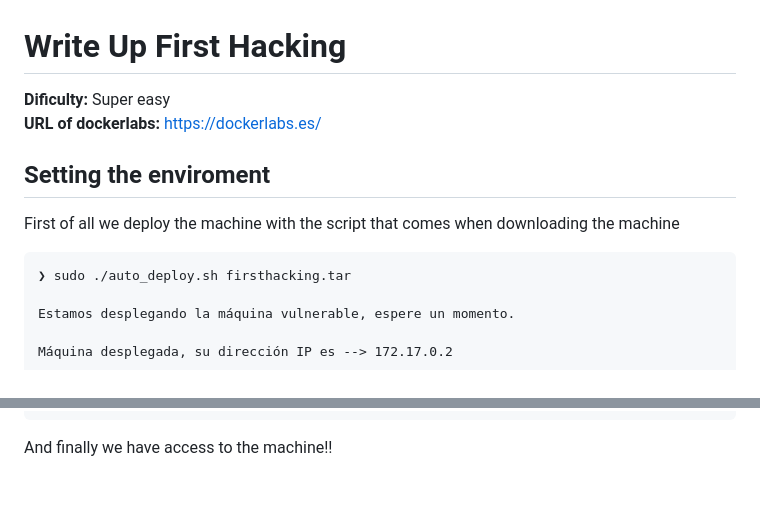
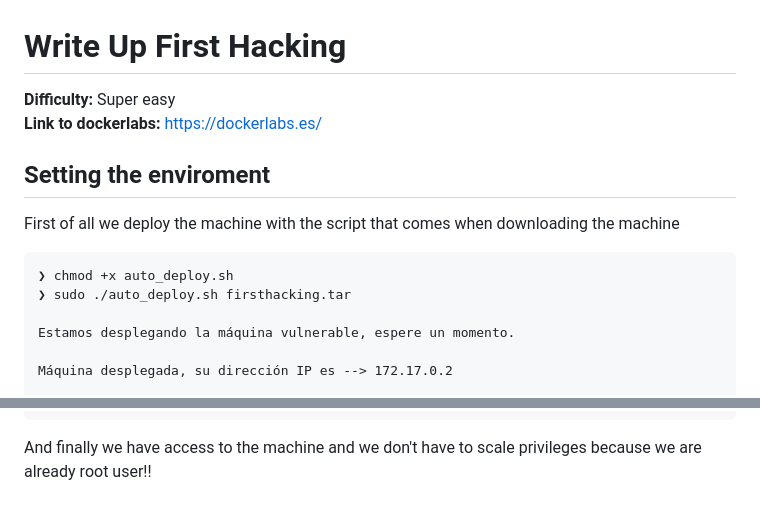
Before and after one commit to godack1905/ciberseguridad-portfolio, a Markdown page: WriteUps/English/FirstHacking_Dockerlabs.md, 2 parts joined by grey strips. GitHub-like rendering.

Commit message:
Fix First Hacking writeups and new writeup of Injection (dockerlabs)

````diff
--- a/WriteUps/English/FirstHacking_Dockerlabs.md
+++ b/WriteUps/English/FirstHacking_Dockerlabs.md
@@ -1,11 +1,12 @@
 # Write Up First Hacking
 
-**Dificulty:** Super easy<br>
-**URL of dockerlabs:** https://dockerlabs.es/
+**Difficulty:** Super easy<br>
+**Link to dockerlabs:** https://dockerlabs.es/
 
 ## Setting the enviroment
 First of all we deploy the machine with the script that comes when downloading the machine
 ```
+❯ chmod +x auto_deploy.sh
 ❯ sudo ./auto_deploy.sh firsthacking.tar
 
 Estamos desplegando la máquina vulnerable, espere un momento.
@@ -92,4 +93,4 @@ root
 $
 ```
 
-And finally we have access to the machine!!
+And finally we have access to the machine and we don't have to scale privileges because we are already root user!!
````
Also changed, not shown: WriteUps/English/Injection_Dockerlabs.md (added, +156 -0 lines), WriteUps/Español/Injection_Dockerlabs.md (added, +158 -0 lines).
